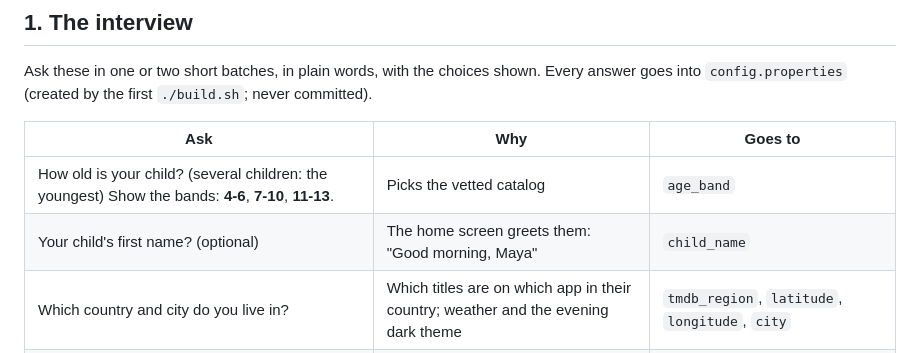
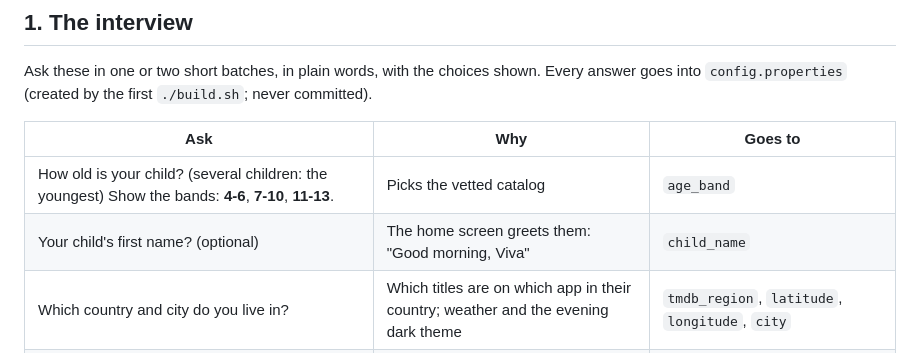
Before and after one commit to suboss87/my-kids-tv, a Markdown page: CLAUDE.md, the part around the change. GitHub-like rendering.

```diff
--- a/CLAUDE.md
+++ b/CLAUDE.md
@@ -15,7 +15,7 @@ Ask these in one or two short batches, in plain words, with the choices shown. E
 | Ask | Why | Goes to |
 |---|---|---|
 | How old is your child? (several children: the youngest) Show the bands: **4-6**, **7-10**, **11-13**. | Picks the vetted catalog | `age_band` |
-| Your child's first name? (optional) | The home screen greets them: "Good morning, Maya" | `child_name` |
+| Your child's first name? (optional) | The home screen greets them: "Good morning, Viva" | `child_name` |
 | Which country and city do you live in? | Which titles are on which app in their country; weather and the evening dark theme | `tmdb_region`, `latitude`, `longitude`, `city` |
 | Which streaming apps do you pay for? (Netflix, Prime Video, JioHotstar, Disney+, ...) | Apps on the TV they don't subscribe to are left out of the picks | `hide_services` |
 | Should the remote's **YouTube button** do nothing? | Children can't jump into YouTube with one press (the YouTube app stays) | `block_youtube_button` |
```
Also changed, not shown: README.md (+7 -4 lines), docs/images/home-day.jpg, docs/images/home-evening.jpg.
